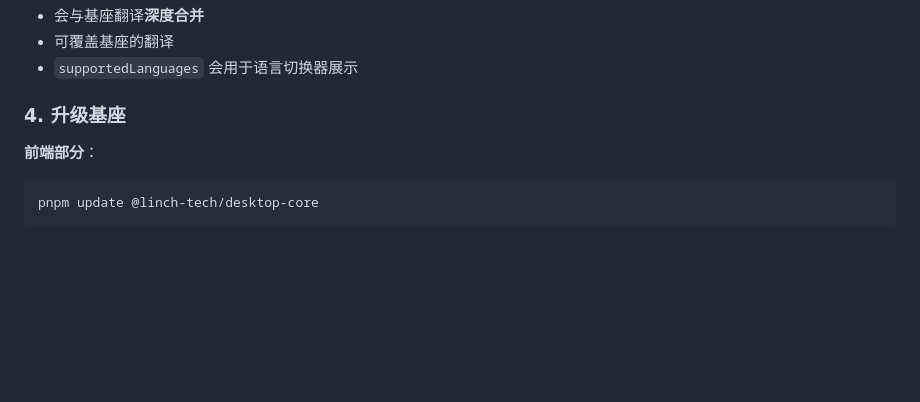
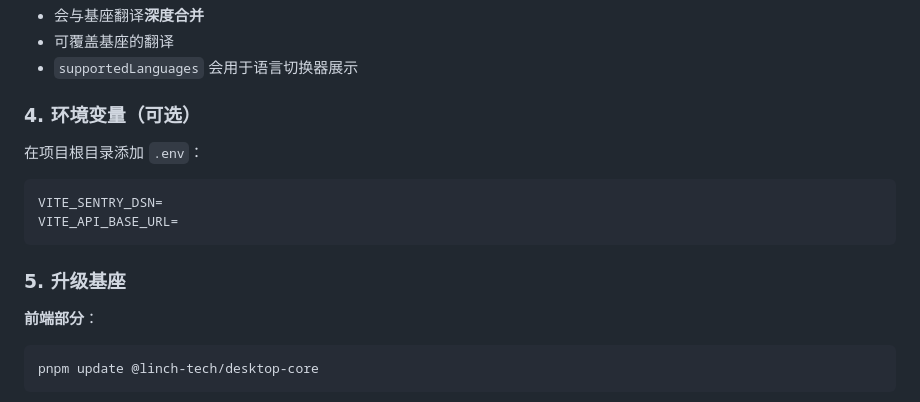
Before and after one commit to laofahai/linch-pc-base, a Markdown page: README.md, the part around the change. GitHub-like rendering; blank space fills up the shorter version.

Commit message:
Document optional env vars

````diff
--- a/README.md
+++ b/README.md
@@ -56,7 +56,16 @@ export const config: Partial<LinchDesktopConfig> = {
 - 可覆盖基座的翻译
 - `supportedLanguages` 会用于语言切换器展示
 
-### 4. 升级基座
+### 4. 环境变量（可选）
+
+在项目根目录添加 `.env`：
+
+```
+VITE_SENTRY_DSN=
+VITE_API_BASE_URL=
+```
+
+### 5. 升级基座
 
 **前端部分**：
 ```bash
````
